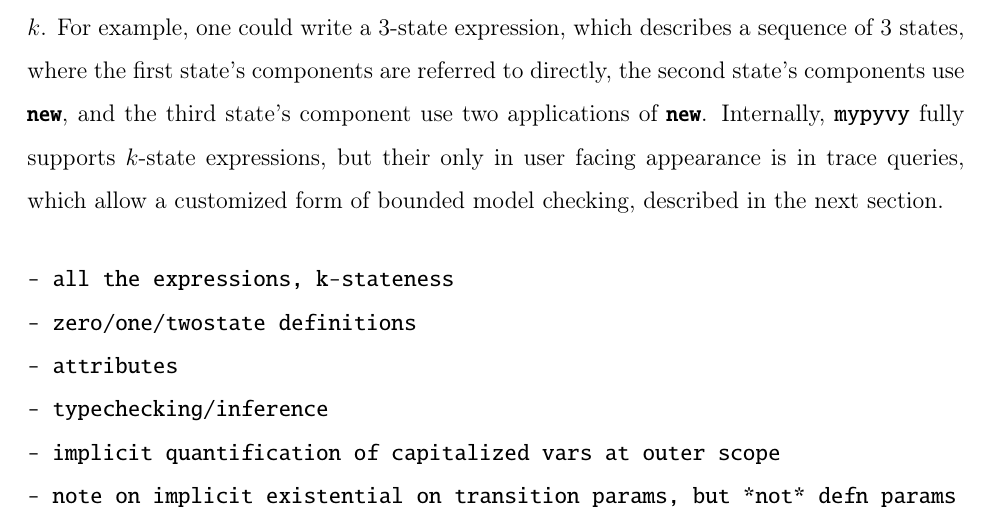
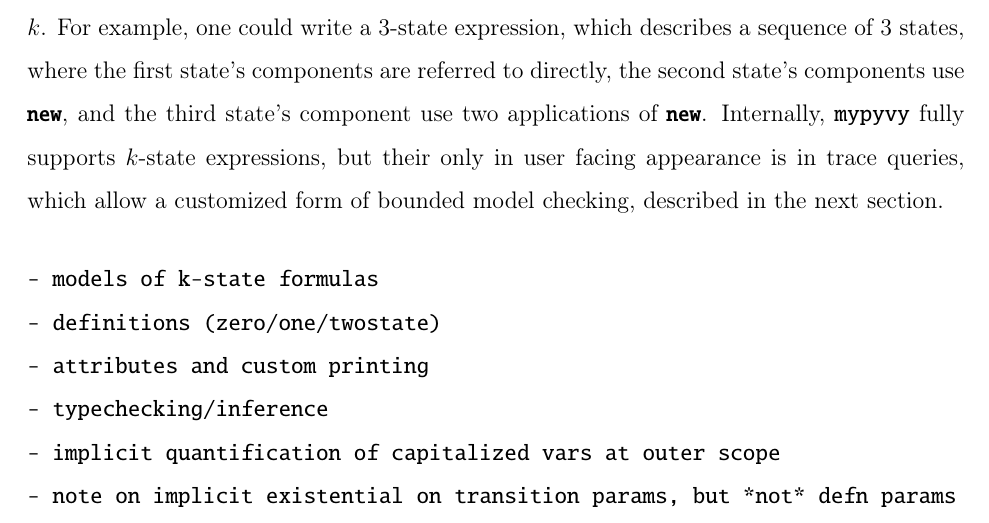
Before and after one commit to wilcoxjay/thesis, a LaTeX thesis (thesis.tex, which reads mypyvy.tex): part of page 127 of 150, cut so that both start at the same text. Compiled offline with pdfLaTeX.

Commit message:
update todos

```diff
--- a/mypyvy.tex
+++ b/mypyvy.tex
@@ -1337,9 +1337,9 @@ Internally, \mypyvy fully supports $k$-state expressions,
   described in the next section.
 
 \begin{verbatim}
-- all the expressions, k-stateness
-- zero/one/twostate definitions
-- attributes
+- models of k-state formulas
+- definitions (zero/one/twostate)
+- attributes and custom printing
 - typechecking/inference
 - implicit quantification of capitalized vars at outer scope
 - note on implicit existential on transition params, but *not* defn params
```
